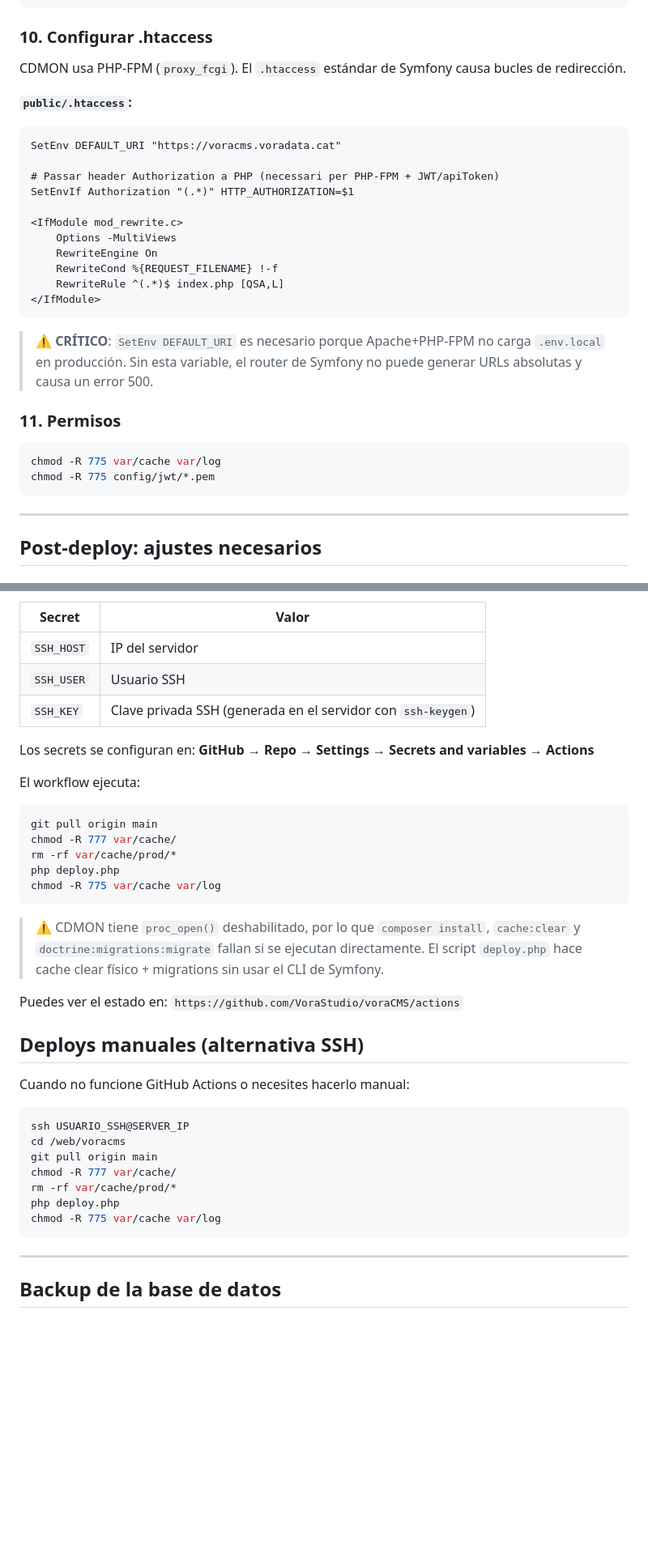
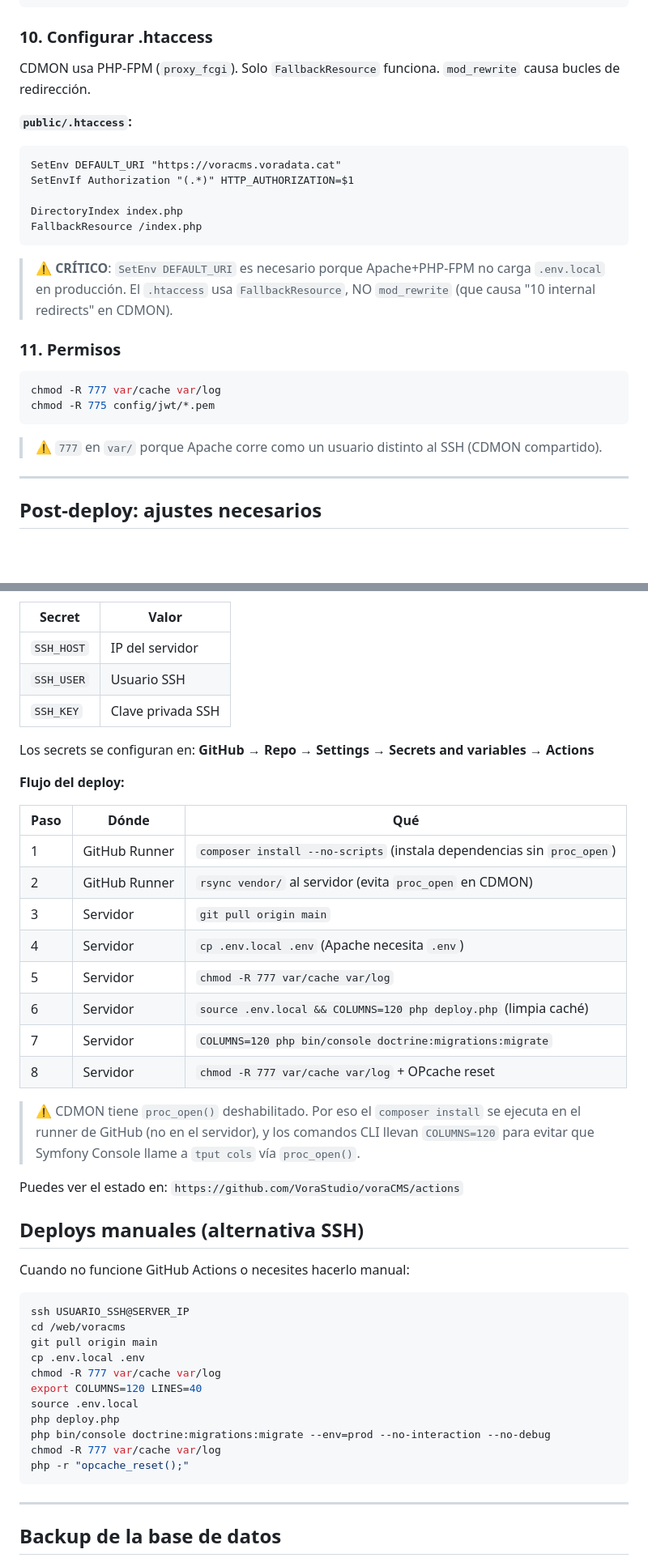
Before and after one commit to VoraStudio/voraCMS, a Markdown page: DEPLOY.md, 2 parts joined by grey strips. Shown at 81% size. Rendered like a GitHub page; blank space fills up the shorter version.

Commit message:
docs: actualizado DEPLOY.md con flujo de deploy correcto y fixes CDMON

````diff
--- a/DEPLOY.md
+++ b/DEPLOY.md
@@ -132,34 +132,30 @@ php bin/console doctrine:migrations:migrate --env=prod --no-interaction --no-deb
 
 ### 10. Configurar .htaccess
 
-CDMON usa PHP-FPM (`proxy_fcgi`). El `.htaccess` estándar de Symfony causa bucles de redirección.
+CDMON usa PHP-FPM (`proxy_fcgi`). Solo `FallbackResource` funciona. `mod_rewrite` causa bucles de redirección.
 
 **`public/.htaccess`:**
 
 ```apache
 SetEnv DEFAULT_URI "https://voracms.voradata.cat"
-
-# Passar header Authorization a PHP (necessari per PHP-FPM + JWT/apiToken)
 SetEnvIf Authorization "(.*)" HTTP_AUTHORIZATION=$1
 
-<IfModule mod_rewrite.c>
-    Options -MultiViews
-    RewriteEngine On
-    RewriteCond %{REQUEST_FILENAME} !-f
-    RewriteRule ^(.*)$ index.php [QSA,L]
-</IfModule>
+DirectoryIndex index.php
+FallbackResource /index.php
 ```
 
 > ⚠️ **CRÍTICO**: `SetEnv DEFAULT_URI` es necesario porque Apache+PHP-FPM no carga
-> `.env.local` en producción. Sin esta variable, el router de Symfony no puede generar
-> URLs absolutas y causa un error 500.
+> `.env.local` en producción. El `.htaccess` usa `FallbackResource`, NO `mod_rewrite`
+> (que causa "10 internal redirects" en CDMON).
 
 ### 11. Permisos
 
 ```bash
-chmod -R 775 var/cache var/log
+chmod -R 777 var/cache var/log
 chmod -R 775 config/jwt/*.pem
 ```
+
+> ⚠️ `777` en `var/` porque Apache corre como un usuario distinto al SSH (CDMON compartido).
 
 ---
 
@@ -233,23 +229,26 @@ Cada `git push` a la rama `main` ejecuta automáticamente el deploy vía GitHub
 |---|---|
 | `SSH_HOST` | IP del servidor |
 | `SSH_USER` | Usuario SSH |
-| `SSH_KEY` | Clave privada SSH (generada en el servidor con `ssh-keygen`) |
+| `SSH_KEY` | Clave privada SSH |
 
 Los secrets se configuran en: **GitHub → Repo → Settings → Secrets and variables → Actions**
 
-El workflow ejecuta:
+**Flujo del deploy:**
 
-```bash
-git pull origin main
-chmod -R 777 var/cache/
-rm -rf var/cache/prod/*
-php deploy.php
-chmod -R 775 var/cache var/log
-```
+| Paso | Dónde | Qué |
+|------|-------|-----|
+| 1 | GitHub Runner | `composer install --no-scripts` (instala dependencias sin `proc_open`) |
+| 2 | GitHub Runner | `rsync vendor/` al servidor (evita `proc_open` en CDMON) |
+| 3 | Servidor | `git pull origin main` |
+| 4 | Servidor | `cp .env.local .env` (Apache necesita `.env`) |
+| 5 | Servidor | `chmod -R 777 var/cache var/log` |
+| 6 | Servidor | `source .env.local && COLUMNS=120 php deploy.php` (limpia caché) |
+| 7 | Servidor | `COLUMNS=120 php bin/console doctrine:migrations:migrate` |
+| 8 | Servidor | `chmod -R 777 var/cache var/log` + OPcache reset |
 
-> ⚠️ CDMON tiene `proc_open()` deshabilitado, por lo que `composer install`,
-> `cache:clear` y `doctrine:migrations:migrate` fallan si se ejecutan directamente.
-> El script `deploy.php` hace cache clear físico + migrations sin usar el CLI de Symfony.
+> ⚠️ CDMON tiene `proc_open()` deshabilitado. Por eso el `composer install` se ejecuta
+> en el runner de GitHub (no en el servidor), y los comandos CLI llevan `COLUMNS=120`
+> para evitar que Symfony Console llame a `tput cols` vía `proc_open()`.
 
 Puedes ver el estado en: `https://github.com/VoraStudio/voraCMS/actions`
 
@@ -261,10 +260,14 @@ Cuando no funcione GitHub Actions o necesites hacerlo manual:
 ssh USUARIO_SSH@SERVER_IP
 cd /web/voracms
 git pull origin main
-chmod -R 777 var/cache/
-rm -rf var/cache/prod/*
+cp .env.local .env
+chmod -R 777 var/cache var/log
+export COLUMNS=120 LINES=40
+source .env.local
 php deploy.php
-chmod -R 775 var/cache var/log
+php bin/console doctrine:migrations:migrate --env=prod --no-interaction --no-debug
+chmod -R 777 var/cache var/log
+php -r "opcache_reset();"
 ```
 
 ---
````
